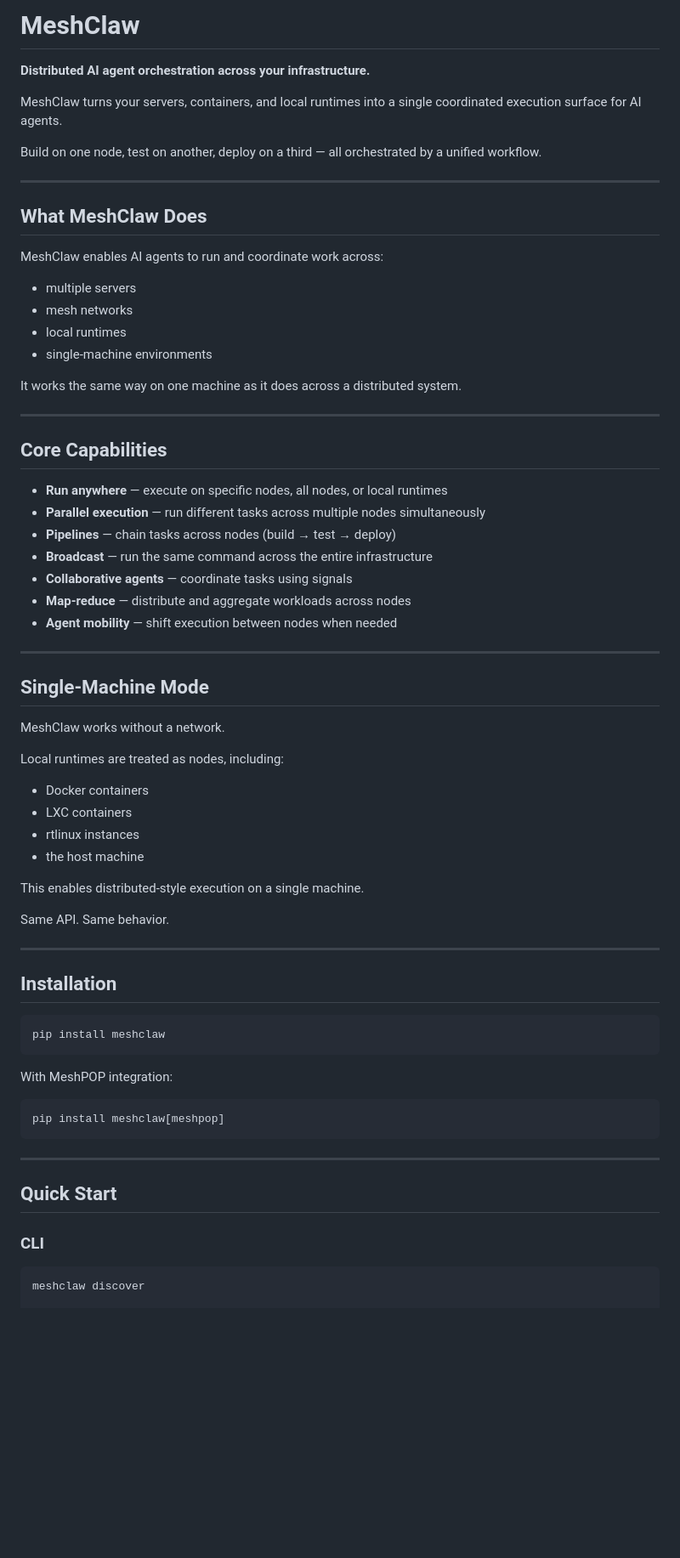
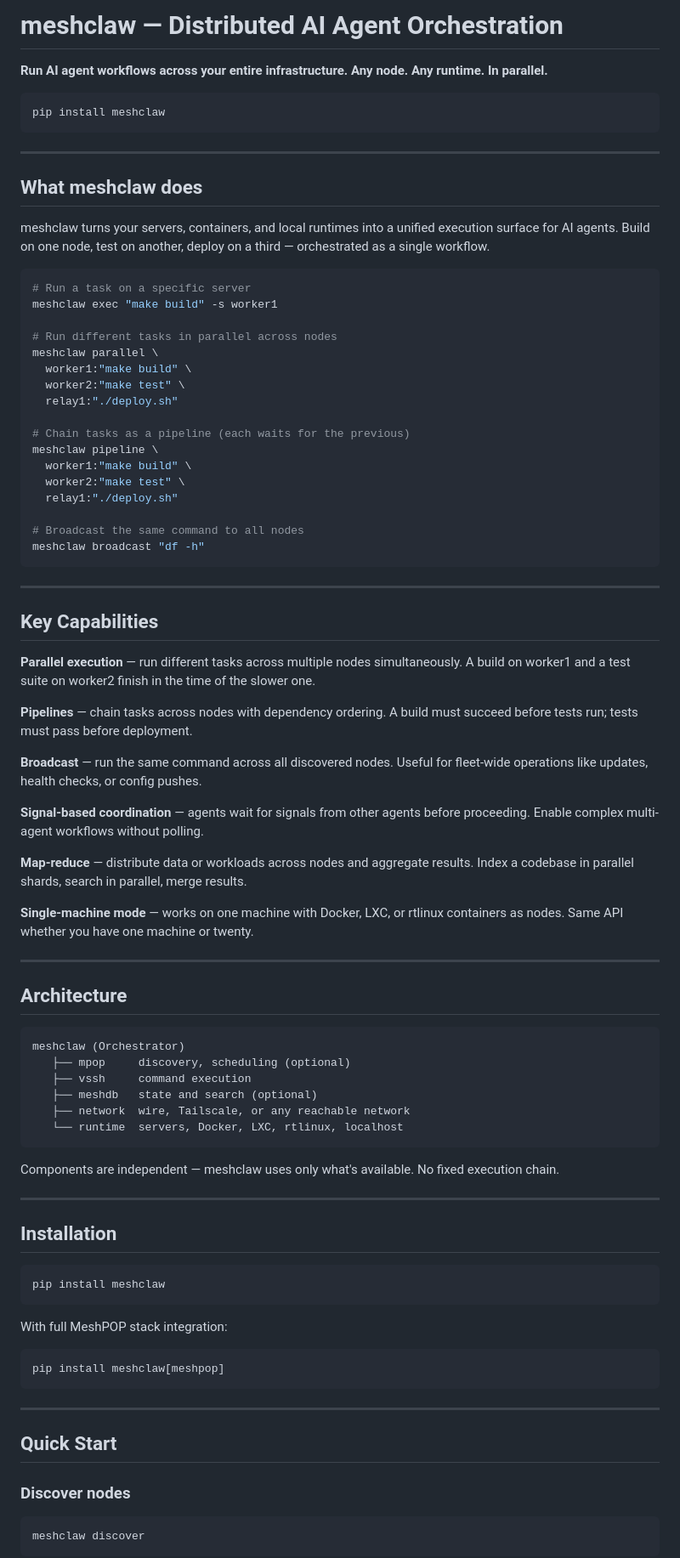
Before and after one commit to meshclaw/meshclaw, a Markdown page: README.md, the part around one of its changes. Shown at 85% size. Drawn GitHub-style; blank space fills up the shorter version.

Commit message:
docs: rewrite README
Cleaner structure, accurate feature descriptions, up-to-date
commands and MCP tools, consistent tone across the stack.

Co-Authored-By: Claude Sonnet 4.6 <noreply@anthropic.com>

````diff
--- a/README.md
+++ b/README.md
@@ -1,52 +1,67 @@
-# MeshClaw
+# meshclaw — Distributed AI Agent Orchestration
 
-**Distributed AI agent orchestration across your infrastructure.**
+**Run AI agent workflows across your entire infrastructure. Any node. Any runtime. In parallel.**
 
-MeshClaw turns your servers, containers, and local runtimes into a single coordinated execution surface for AI agents.
-
-Build on one node, test on another, deploy on a third — all orchestrated by a unified workflow.
+```bash
+pip install meshclaw
+```
 
 ---
 
-## What MeshClaw Does
+## What meshclaw does
 
-MeshClaw enables AI agents to run and coordinate work across:
+meshclaw turns your servers, containers, and local runtimes into a unified execution surface for AI agents. Build on one node, test on another, deploy on a third — orchestrated as a single workflow.
 
-* multiple servers
-* mesh networks
-* local runtimes
-* single-machine environments
+```bash
+# Run a task on a specific server
+meshclaw exec "make build" -s worker1
 
-It works the same way on one machine as it does across a distributed system.
+# Run different tasks in parallel across nodes
+meshclaw parallel \
+  worker1:"make build" \
+  worker2:"make test" \
+  relay1:"./deploy.sh"
+
+# Chain tasks as a pipeline (each waits for the previous)
+meshclaw pipeline \
+  worker1:"make build" \
+  worker2:"make test" \
+  relay1:"./deploy.sh"
+
+# Broadcast the same command to all nodes
+meshclaw broadcast "df -h"
+```
 
 ---
 
-## Core Capabilities
+## Key Capabilities
 
-* **Run anywhere** — execute on specific nodes, all nodes, or local runtimes
-* **Parallel execution** — run different tasks across multiple nodes simultaneously
-* **Pipelines** — chain tasks across nodes (build → test → deploy)
-* **Broadcast** — run the same command across the entire infrastructure
-* **Collaborative agents** — coordinate tasks using signals
-* **Map-reduce** — distribute and aggregate workloads across nodes
-* **Agent mobility** — shift execution between nodes when needed
+**Parallel execution** — run different tasks across multiple nodes simultaneously. A build on worker1 and a test suite on worker2 finish in the time of the slower one.
+
+**Pipelines** — chain tasks across nodes with dependency ordering. A build must succeed before tests run; tests must pass before deployment.
+
+**Broadcast** — run the same command across all discovered nodes. Useful for fleet-wide operations like updates, health checks, or config pushes.
+
+**Signal-based coordination** — agents wait for signals from other agents before proceeding. Enable complex multi-agent workflows without polling.
+
+**Map-reduce** — distribute data or workloads across nodes and aggregate results. Index a codebase in parallel shards, search in parallel, merge results.
+
+**Single-machine mode** — works on one machine with Docker, LXC, or rtlinux containers as nodes. Same API whether you have one machine or twenty.
 
 ---
 
-## Single-Machine Mode
+## Architecture
 
-MeshClaw works without a network.
+```
+meshclaw (Orchestrator)
+   ├── mpop     discovery, scheduling (optional)
+   ├── vssh     command execution
+   ├── meshdb   state and search (optional)
+   ├── network  wire, Tailscale, or any reachable network
+   └── runtime  servers, Docker, LXC, rtlinux, localhost
+```
 
-Local runtimes are treated as nodes, including:
-
-* Docker containers
-* LXC containers
-* rtlinux instances
-* the host machine
-
-This enables distributed-style execution on a single machine.
-
-Same API. Same behavior.
+Components are independent — meshclaw uses only what's available. No fixed execution chain.
 
 ---
 
@@ -56,7 +71,7 @@ Same API. Same behavior.
 pip install meshclaw
 ```
 
-With MeshPOP integration:
+With full MeshPOP stack integration:
 
 ```bash
 pip install meshclaw[meshpop]
@@ -66,8 +81,9 @@ pip install meshclaw[meshpop]
 
 ## Quick Start
 
-### CLI
+### Discover nodes
 
 ```bash
 meshclaw discover
+```
 
````
Also changed, not shown: other parts of README.md (+117 -38 lines).
